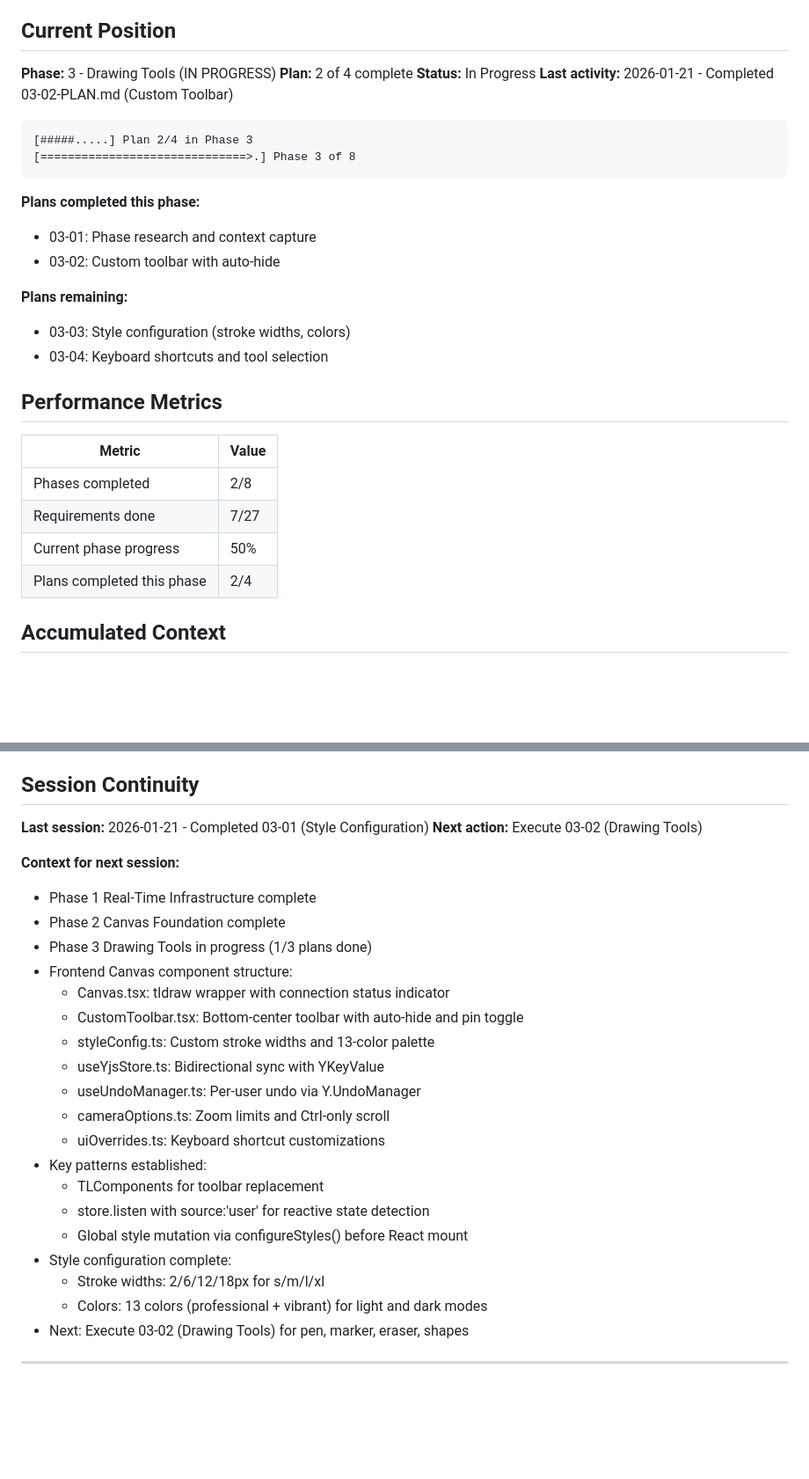
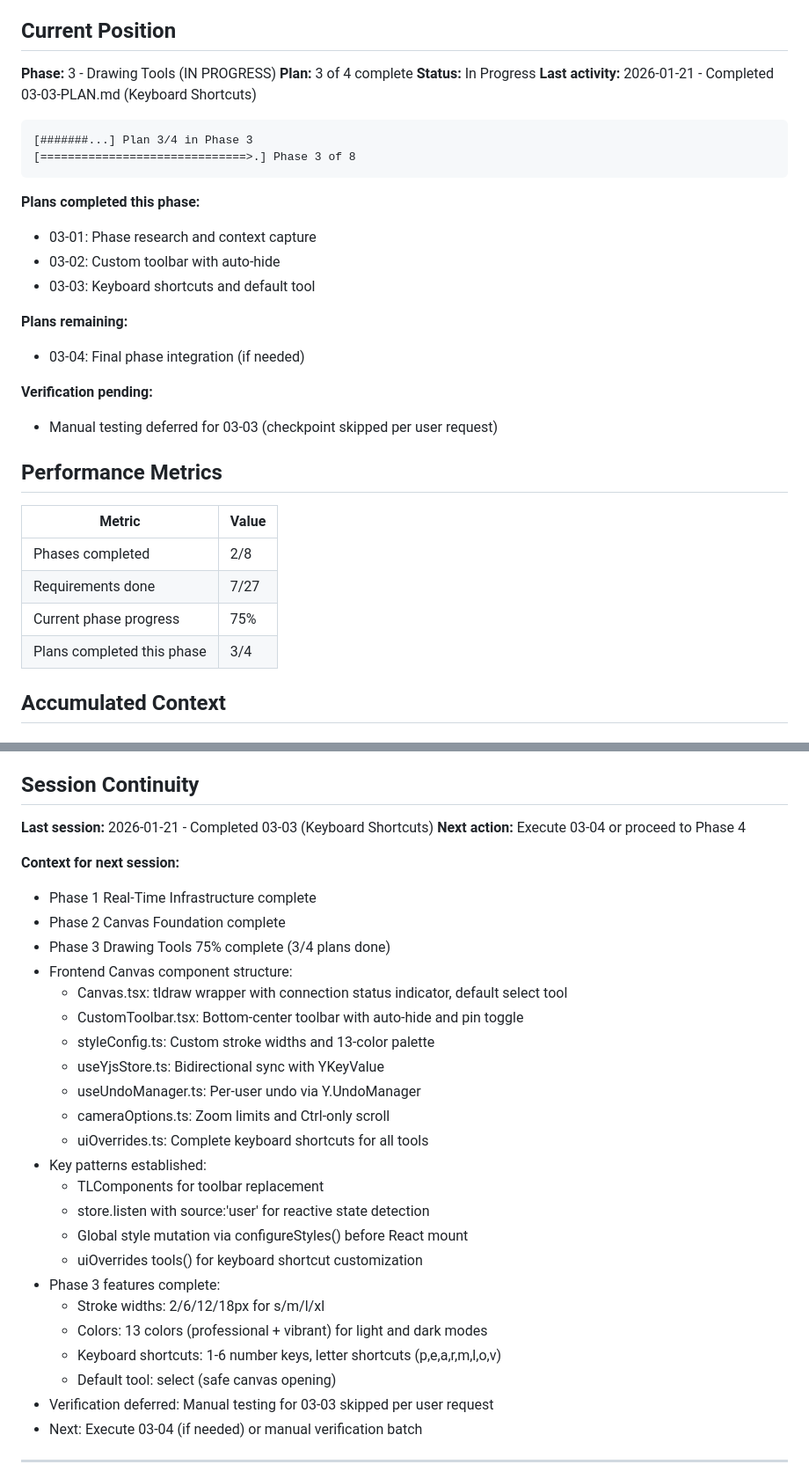
Before and after one commit to flyingpurplepizzaeater/TODOOO, a Markdown page: .planning/STATE.md, 2 parts joined by grey strips. Shown at 88% size. Rendered like a GitHub page; blank space fills up the shorter version.

Commit message:
docs(03-03): complete Keyboard Shortcuts plan
Tasks completed: 2/2 auto tasks (checkpoint deferred)
- Task 1: Extended uiOverrides with complete tool shortcuts
- Task 2: Set default tool to select on mount

Checkpoint deferred: Manual testing skipped per user request

SUMMARY: .planning/phases/03-drawing-tools/03-03-SUMMARY.md

Co-Authored-By: Claude Opus 4.5 <noreply@anthropic.com>

````diff
--- a/.planning/STATE.md
+++ b/.planning/STATE.md
@@ -11,22 +11,25 @@
 ## Current Position
 
 **Phase:** 3 - Drawing Tools (IN PROGRESS)
-**Plan:** 2 of 4 complete
+**Plan:** 3 of 4 complete
 **Status:** In Progress
-**Last activity:** 2026-01-21 - Completed 03-02-PLAN.md (Custom Toolbar)
+**Last activity:** 2026-01-21 - Completed 03-03-PLAN.md (Keyboard Shortcuts)
 
 ```
-[#####.....] Plan 2/4 in Phase 3
+[#######...] Plan 3/4 in Phase 3
 [==============================>.] Phase 3 of 8
 ```
 
 **Plans completed this phase:**
 - 03-01: Phase research and context capture
 - 03-02: Custom toolbar with auto-hide
+- 03-03: Keyboard shortcuts and default tool
 
 **Plans remaining:**
-- 03-03: Style configuration (stroke widths, colors)
-- 03-04: Keyboard shortcuts and tool selection
+- 03-04: Final phase integration (if needed)
+
+**Verification pending:**
+- Manual testing deferred for 03-03 (checkpoint skipped per user request)
 
 ## Performance Metrics
 
@@ -34,8 +37,8 @@
 |--------|-------|
 | Phases completed | 2/8 |
 | Requirements done | 7/27 |
-| Current phase progress | 50% |
-| Plans completed this phase | 2/4 |
+| Current phase progress | 75% |
+| Plans completed this phase | 3/4 |
 
 ## Accumulated Context
 
@@ -101,29 +106,33 @@ None currently.
 
 ## Session Continuity
 
-**Last session:** 2026-01-21 - Completed 03-01 (Style Configuration)
-**Next action:** Execute 03-02 (Drawing Tools)
+**Last session:** 2026-01-21 - Completed 03-03 (Keyboard Shortcuts)
+**Next action:** Execute 03-04 or proceed to Phase 4
 
 **Context for next session:**
 - Phase 1 Real-Time Infrastructure complete
 - Phase 2 Canvas Foundation complete
-- Phase 3 Drawing Tools in progress (1/3 plans done)
+- Phase 3 Drawing Tools 75% complete (3/4 plans done)
 - Frontend Canvas component structure:
-  - Canvas.tsx: tldraw wrapper with connection status indicator
+  - Canvas.tsx: tldraw wrapper with connection status indicator, default select tool
   - CustomToolbar.tsx: Bottom-center toolbar with auto-hide and pin toggle
   - styleConfig.ts: Custom stroke widths and 13-color palette
   - useYjsStore.ts: Bidirectional sync with YKeyValue
   - useUndoManager.ts: Per-user undo via Y.UndoManager
   - cameraOptions.ts: Zoom limits and Ctrl-only scroll
-  - uiOverrides.ts: Keyboard shortcut customizations
+  - uiOverrides.ts: Complete keyboard shortcuts for all tools
 - Key patterns established:
   - TLComponents for toolbar replacement
   - store.listen with source:'user' for reactive state detection
   - Global style mutation via configureStyles() before React mount
-- Style configuration complete:
+  - uiOverrides tools() for keyboard shortcut customization
+- Phase 3 features complete:
   - Stroke widths: 2/6/12/18px for s/m/l/xl
   - Colors: 13 colors (professional + vibrant) for light and dark modes
-- Next: Execute 03-02 (Drawing Tools) for pen, marker, eraser, shapes
+  - Keyboard shortcuts: 1-6 number keys, letter shortcuts (p,e,a,r,m,l,o,v)
+  - Default tool: select (safe canvas opening)
+- Verification deferred: Manual testing for 03-03 skipped per user request
+- Next: Execute 03-04 (if needed) or manual verification batch
 
 ---
 
````
Also changed, not shown: other parts of .planning/STATE.md (+3 -1 lines), 1 other file.
